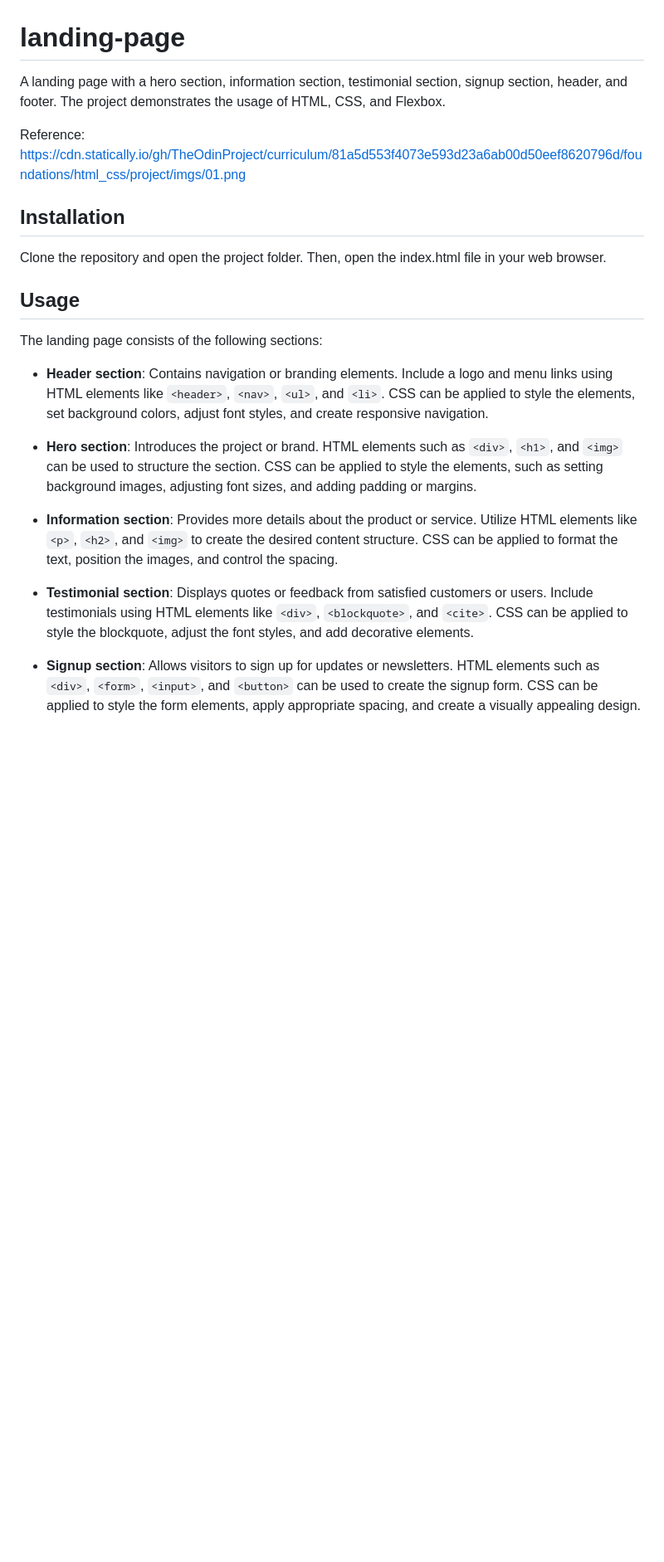
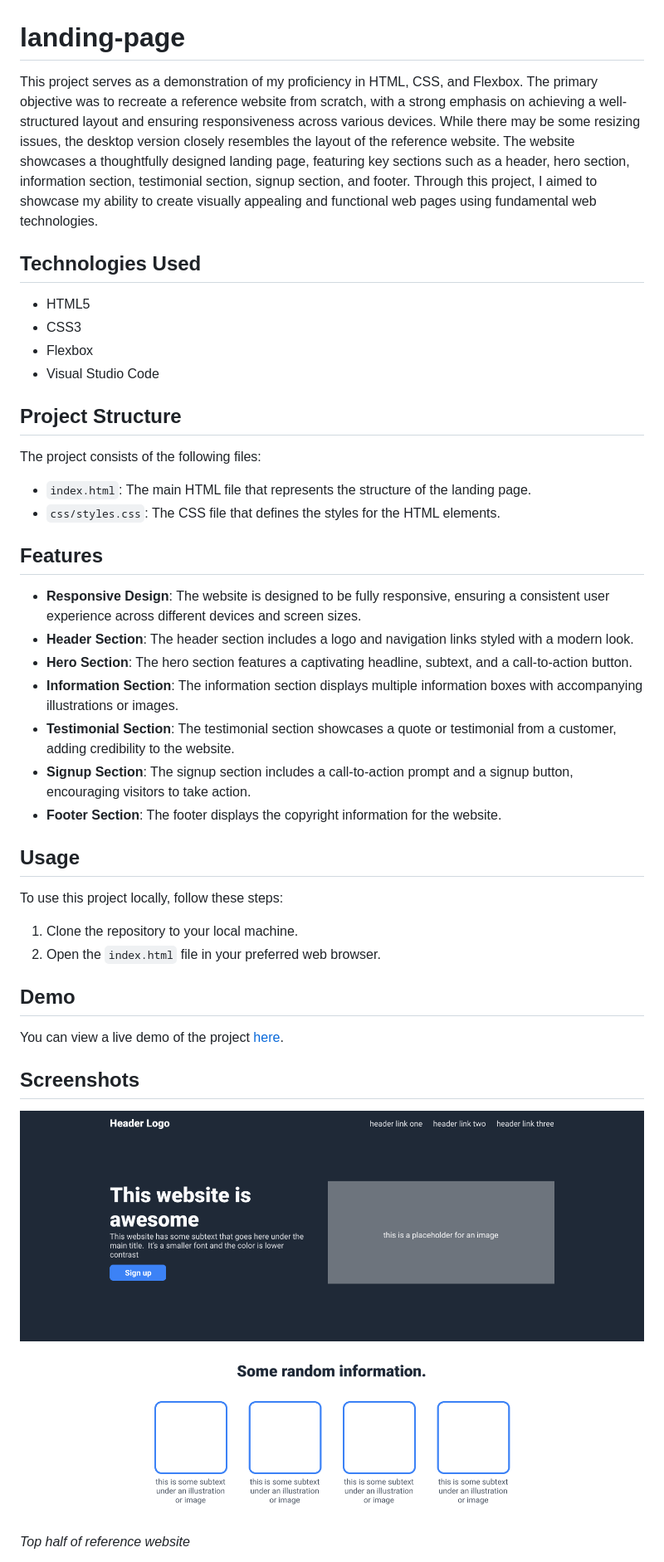
Before and after one commit to anthonynguyent/landing-page, a Markdown page: README.md, the part around one of its changes. Shown at 83% size. GitHub-like rendering; pictures changed too: screenshots/reference website 1.png (added); blank space fills up the shorter version.

```diff
--- a/README.md
+++ b/README.md
@@ -1,24 +1,44 @@
 # landing-page
 
-A landing page with a hero section, information section, testimonial section, signup section, header, and footer. The project demonstrates the usage of HTML, CSS, and Flexbox.
+This project serves as a demonstration of my proficiency in HTML, CSS, and Flexbox. The primary objective was to recreate a reference website from scratch, with a strong emphasis on achieving a well-structured layout and ensuring responsiveness across various devices. While there may be some resizing issues, the desktop version closely resembles the layout of the reference website. The website showcases a thoughtfully designed landing page, featuring key sections such as a header, hero section, information section, testimonial section, signup section, and footer. Through this project, I aimed to showcase my ability to create visually appealing and functional web pages using fundamental web technologies.
 
-Reference: https://cdn.statically.io/gh/TheOdinProject/curriculum/81a5d553f4073e593d23a6ab00d50eef8620796d/foundations/html_css/project/imgs/01.png
+## Technologies Used
 
-## Installation
+- HTML5
+- CSS3
+- Flexbox
+- Visual Studio Code
 
-Clone the repository and open the project folder. Then, open the index.html file in your web browser.
+## Project Structure
+
+The project consists of the following files:
+
+- `index.html`: The main HTML file that represents the structure of the landing page.
+- `css/styles.css`: The CSS file that defines the styles for the HTML elements.
+
+## Features
+
+- **Responsive Design**: The website is designed to be fully responsive, ensuring a consistent user experience across different devices and screen sizes.
+- **Header Section**: The header section includes a logo and navigation links styled with a modern look.
+- **Hero Section**: The hero section features a captivating headline, subtext, and a call-to-action button.
+- **Information Section**: The information section displays multiple information boxes with accompanying illustrations or images.
+- **Testimonial Section**: The testimonial section showcases a quote or testimonial from a customer, adding credibility to the website.
+- **Signup Section**: The signup section includes a call-to-action prompt and a signup button, encouraging visitors to take action.
+- **Footer Section**: The footer displays the copyright information for the website.
 
 ## Usage
 
-The landing page consists of the following sections:
+To use this project locally, follow these steps:
 
-- **Header section**: Contains navigation or branding elements. Include a logo and menu links using HTML elements like `<header>`, `<nav>`, `<ul>`, and `<li>`. CSS can be applied to style the elements, set background colors, adjust font styles, and create responsive navigation.
+1. Clone the repository to your local machine.
+2. Open the `index.html` file in your preferred web browser.
 
-- **Hero section**: Introduces the project or brand. HTML elements such as `<div>`, `<h1>`, and `<img>` can be used to structure the section. CSS can be applied to style the elements, such as setting background images, adjusting font sizes, and adding padding or margins.
+## Demo
 
-- **Information section**: Provides more details about the product or service. Utilize HTML elements like `<p>`, `<h2>`, and `<img>` to create the desired content structure. CSS can be applied to format the text, position the images, and control the spacing.
+You can view a live demo of the project [here](https://anthonynguyent.github.io/landing-page/).
 
-- **Testimonial section**: Displays quotes or feedback from satisfied customers or users. Include testimonials using HTML elements like `<div>`, `<blockquote>`, and `<cite>`. CSS can be applied to style the blockquote, adjust the font styles, and add decorative elements.
+## Screenshots
 
-- **Signup section**: Allows visitors to sign up for updates or newsletters. HTML elements such as `<div>`, `<form>`, `<input>`, and `<button>` can be used to create the signup form. CSS can be applied to style the form elements, apply appropriate spacing, and create a visually appealing design.
+![Reference Website 1](screenshots/reference%20website%201.png)
+*Top half of reference website*
 
```
Also changed, not shown: other parts of README.md (+18 -2 lines), screenshots/recreated website 1.png (added), screenshots/recreated website 2.png (added), screenshots/recreated website 3.png (added), screenshots/reference website 2.png (added), 1 other file.
